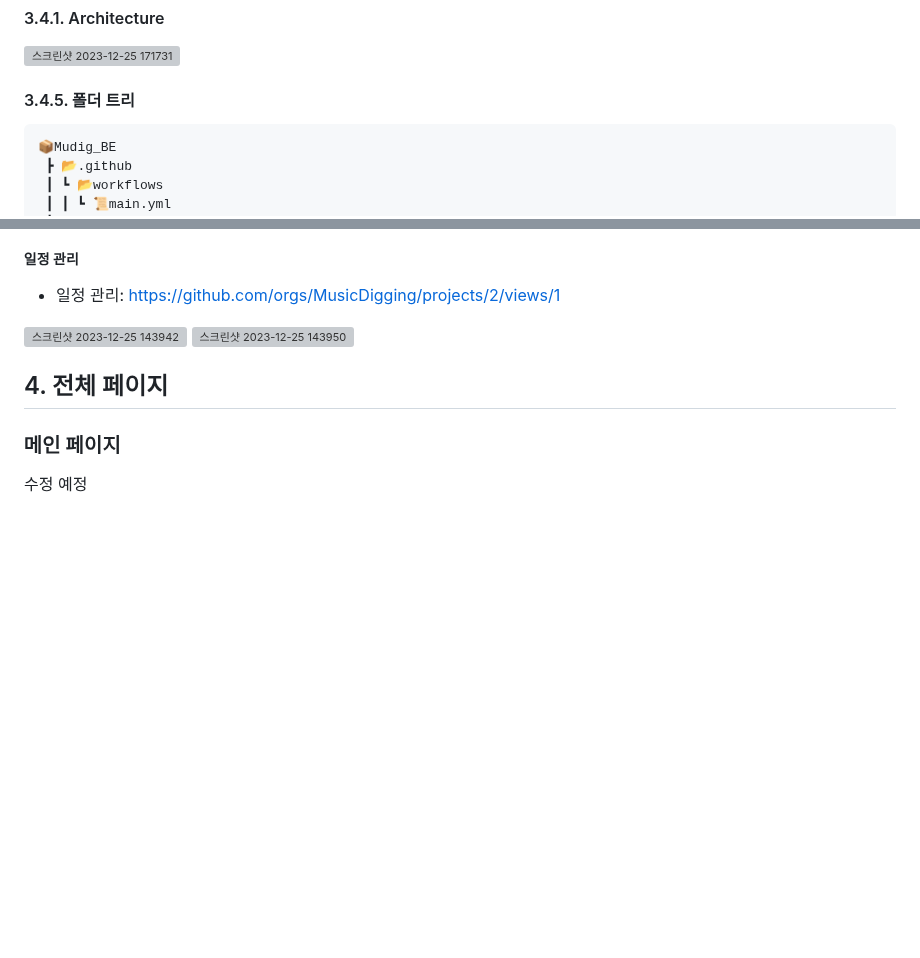
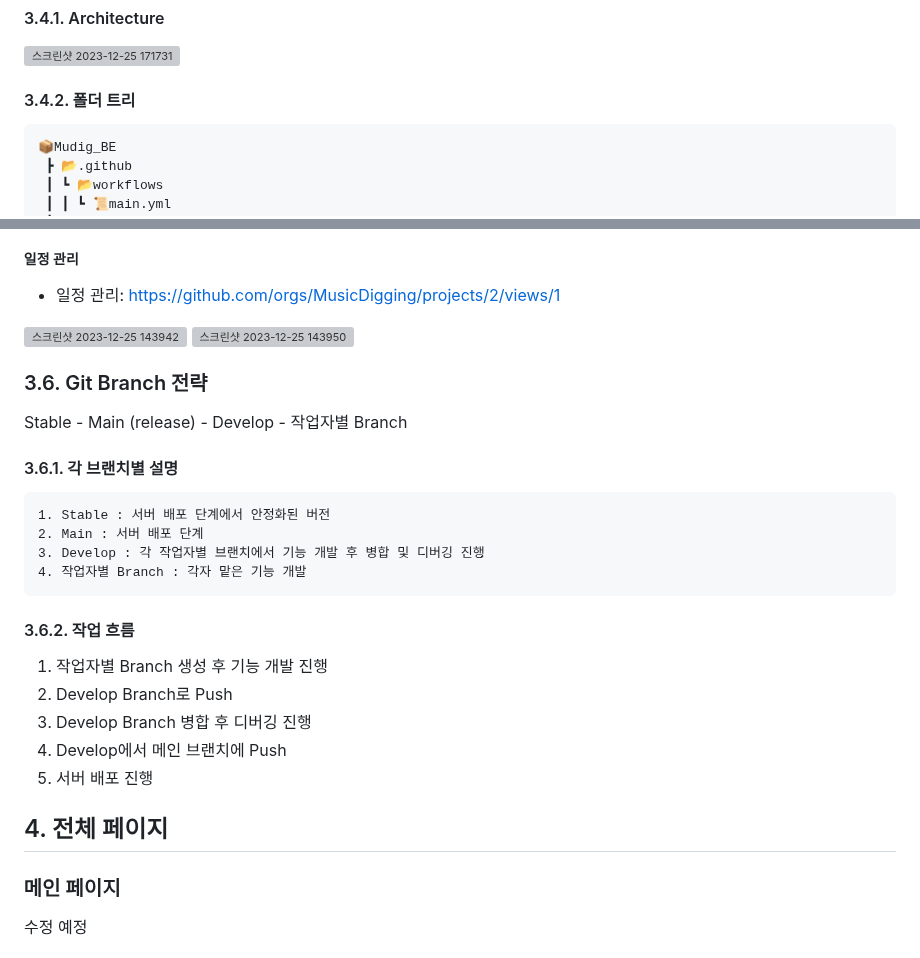
Before and after one commit to MusicDigging/Mudig_BE, a Markdown page: README.md, 2 parts joined by grey strips. Drawn GitHub-style; blank space fills up the shorter version; grey boxes are pictures that could not be loaded.

Commit message:
docs : Readme Update

````diff
--- a/README.md
+++ b/README.md
@@ -265,7 +265,7 @@ AWS RDS
 
 ![스크린샷 2023-12-25 171731](https://github.com/Hyunwooz/kokoaTalkClone/assets/107661525/773e5cca-9413-4429-aa37-c5b6e8d5005a)
 
-#### 3.4.5. 폴더 트리
+#### 3.4.2. 폴더 트리
 
 ```
 📦Mudig_BE
@@ -337,6 +337,26 @@ AWS RDS
 
 ![스크린샷 2023-12-25 143942](https://github.com/Hyunwooz/kokoaTalkClone/assets/107661525/645997da-5bb7-4473-b7f7-fa4a59fcbf43)
 ![스크린샷 2023-12-25 143950](https://github.com/Hyunwooz/kokoaTalkClone/assets/107661525/d60e3ae0-339c-4627-9574-6820283aae01)
+
+### 3.6. Git Branch 전략
+
+Stable - Main (release) - Develop - 작업자별 Branch
+
+#### 3.6.1. 각 브랜치별 설명
+```
+1. Stable : 서버 배포 단계에서 안정화된 버전
+2. Main : 서버 배포 단계
+3. Develop : 각 작업자별 브랜치에서 기능 개발 후 병합 및 디버깅 진행
+4. 작업자별 Branch : 각자 맡은 기능 개발
+```
+
+#### 3.6.2. 작업 흐름
+
+1. 작업자별 Branch 생성 후 기능 개발 진행
+2. Develop Branch로 Push
+3. Develop Branch 병합 후 디버깅 진행
+4. Develop에서 메인 브랜치에 Push
+5. 서버 배포 진행
 
 ## 4. 전체 페이지
 
````
Also changed, not shown: other parts of README.md (+1 -1 lines).
